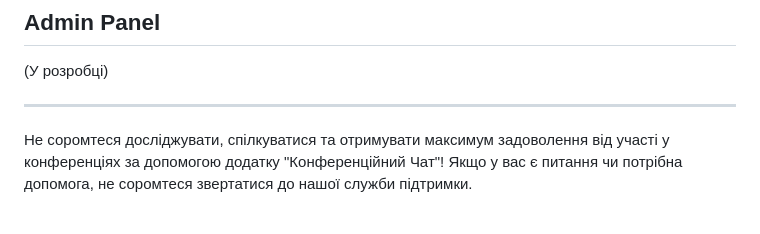
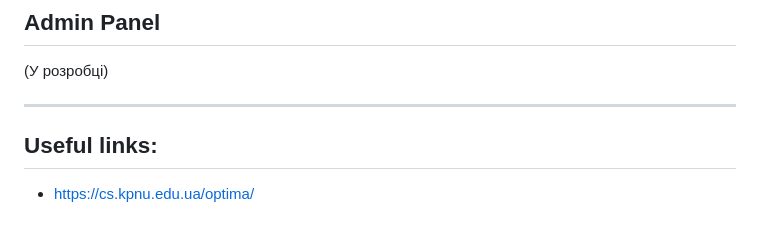
Before and after one commit to vitluchko/conference-chat, a Markdown page: README.md, the part around the change. Rendered like a GitHub page.

```diff
--- a/README.md
+++ b/README.md
@@ -79,4 +79,6 @@
 
 ---
 
-Не соромтеся досліджувати, спілкуватися та отримувати максимум задоволення від участі у конференціях за допомогою додатку "Конференційний Чат"! Якщо у вас є питання чи потрібна допомога, не соромтеся звертатися до нашої служби підтримки.
+## Useful links:
+
+- https://cs.kpnu.edu.ua/optima/
```
